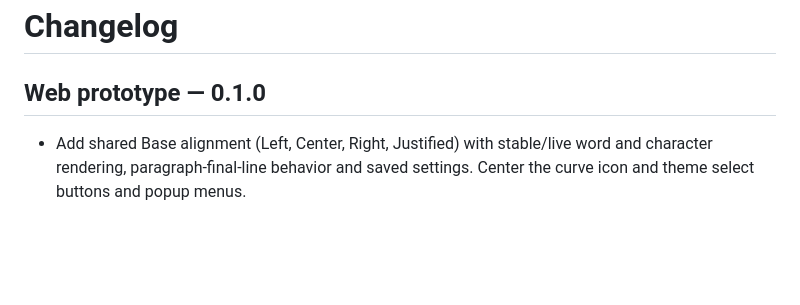
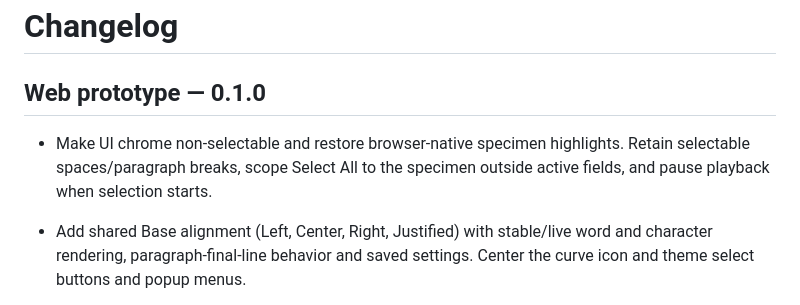
Before and after one commit to jahnDOTkoutrios/between, a Markdown page: CHANGELOG.md, the part around the change. Rendered like a GitHub page; blank space fills up the shorter version.

```diff
--- a/CHANGELOG.md
+++ b/CHANGELOG.md
@@ -1,6 +1,8 @@
 # Changelog
 
 ## Web prototype — 0.1.0
+
+- Make UI chrome non-selectable and restore browser-native specimen highlights. Retain selectable spaces/paragraph breaks, scope Select All to the specimen outside active fields, and pause playback when selection starts.
 
 - Add shared Base alignment (Left, Center, Right, Justified) with stable/live word and character rendering, paragraph-final-line behavior and saved settings. Center the curve icon and theme select buttons and popup menus.
 
```
Also changed, not shown: web-prototype/README.md (+15 -0 lines), web-prototype/docs/RESULTS.md (+19 -0 lines), web-prototype/docs/native-selection.png (added), 4 other files.
